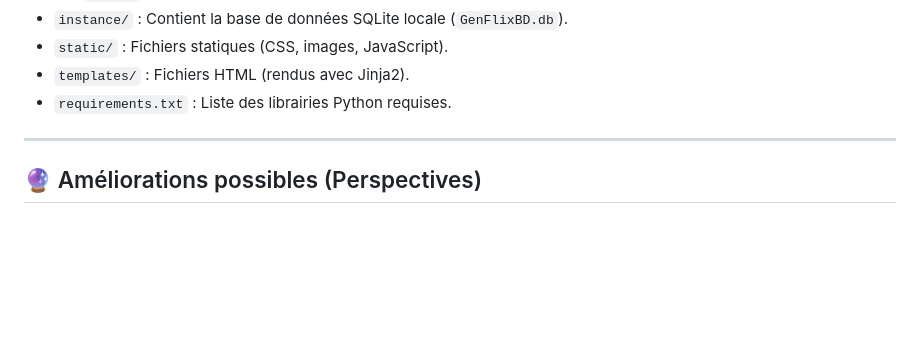
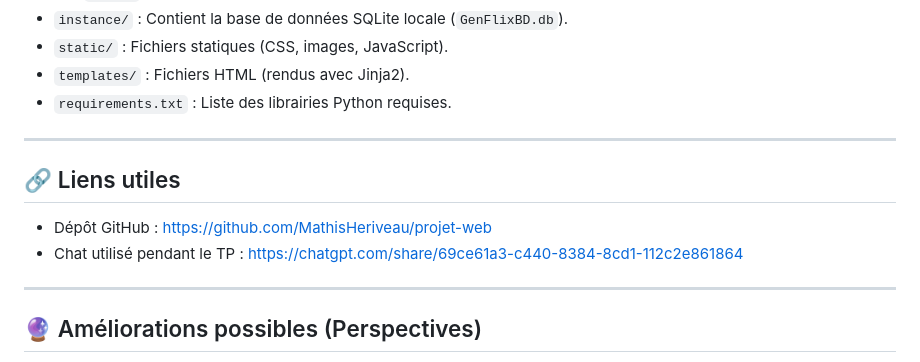
Before and after one commit to MathisHeriveau/projet-web, a Markdown page: README.md, the part around the change. GitHub-like rendering; blank space fills up the shorter version.

Commit message:
Update project README links

```diff
--- a/README.md
+++ b/README.md
@@ -104,6 +104,13 @@ L'application sera accessible depuis votre navigateur à l'adresse suivante : **
 
 ---
 
+## 🔗 Liens utiles
+
+* Dépôt GitHub : https://github.com/MathisHeriveau/projet-web
+* Chat utilisé pendant le TP : https://chatgpt.com/share/69ce61a3-c440-8384-8cd1-112c2e861864
+
+---
+
 ## 🔮 Améliorations possibles (Perspectives)
 
 Bien que l'application soit fonctionnelle, plusieurs pistes d'améliorations ont été identifiées mais n'ont pas pu être implémentées :
```
